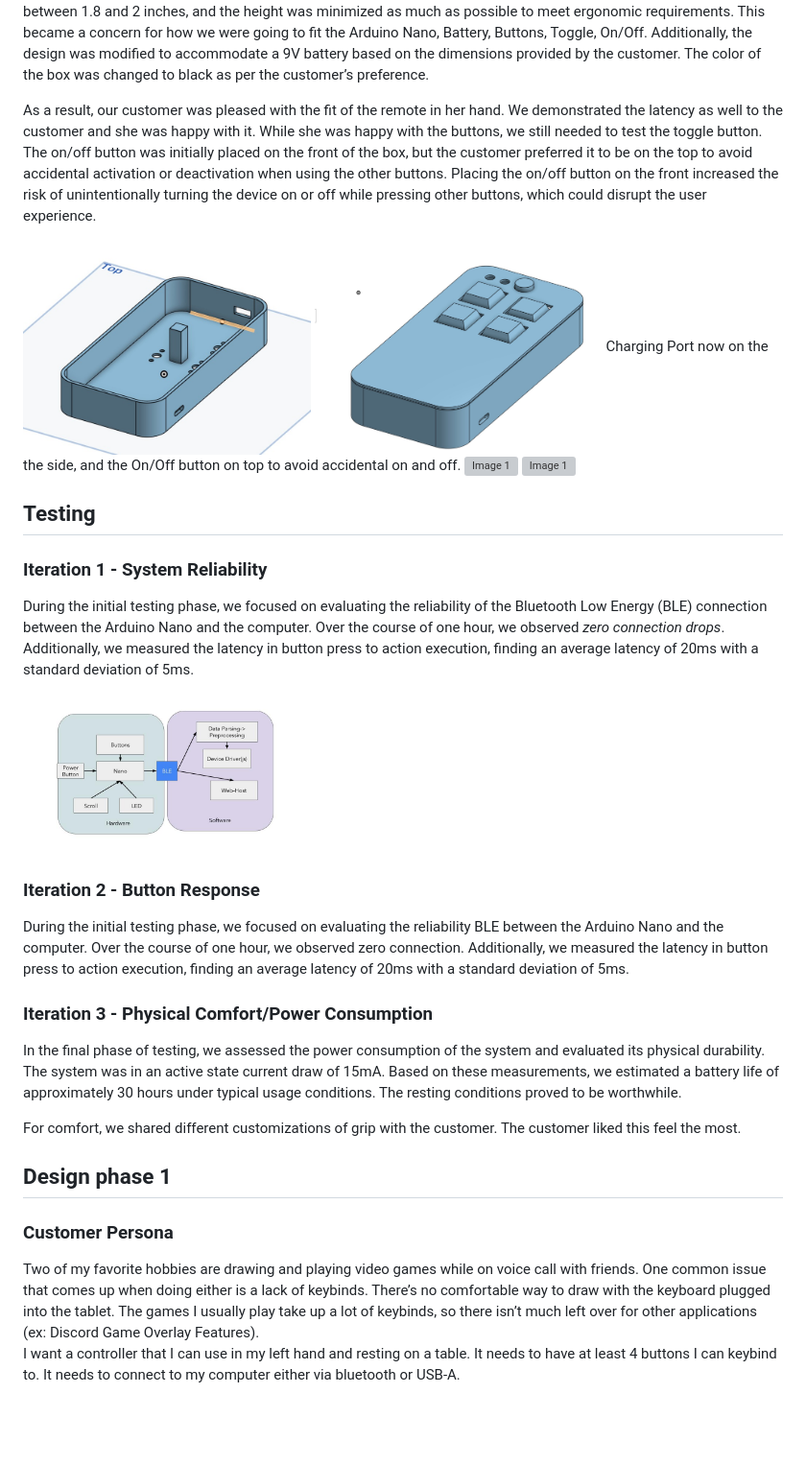
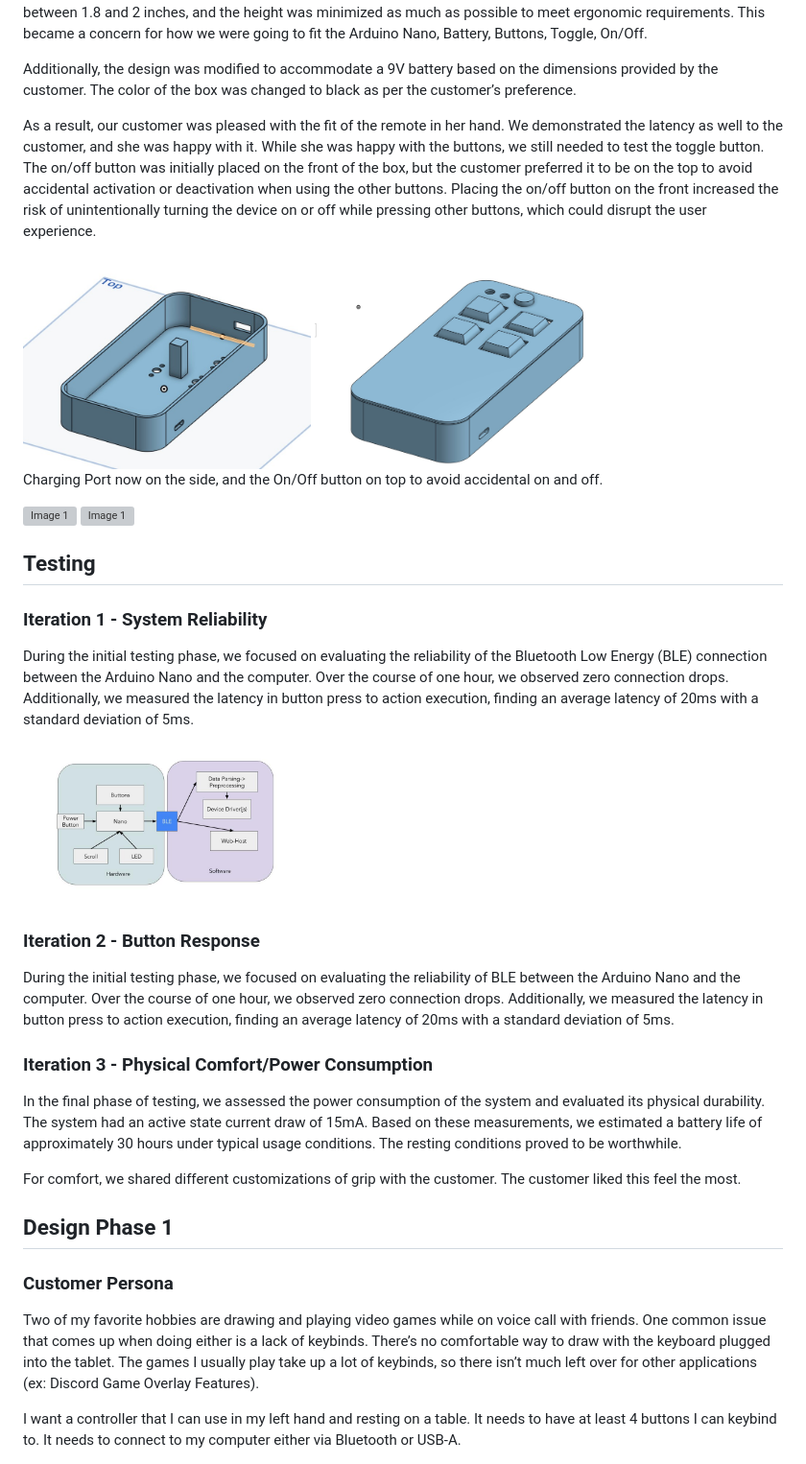
Before and after one commit to Cocodayow/Embedded-System, a Markdown page: Final_Project/README.md, the part around the change printed below. Shown: that part at 96% size. Drawn GitHub-style; blank space fills up the shorter version; grey boxes are pictures that could not be loaded.

```diff
--- a/Final_Project/README.md
+++ b/Final_Project/README.md
@@ -22,36 +23,38 @@ After meeting with our customer, we made the following alterations:
 In the second iteration, the design was refined based on customer feedback. The width of the box was adjusted to fall between 1.8 and 2 inches, and the height was minimized as much as possible to meet ergonomic requirements. This became a concern for how we were going to fit the Arduino Nano, Battery, Buttons, Toggle, On/Off.
+
 Additionally, the design was modified to accommodate a 9V battery based on the dimensions provided by the customer. The color of the box was changed to black as per the customer’s preference.
 
-As a result, our customer was pleased with the fit of the remote in her hand. We demonstrated the latency as well to the customer and she was happy with it. While she was happy with the buttons, we still needed to test the toggle button. The on/off button was initially placed on the front of the box, but the customer preferred it to be on the top to avoid accidental activation or deactivation when using the other buttons. Placing the on/off button on the front increased the risk of unintentionally turning the device on or off while pressing other buttons, which could disrupt the user experience.
+As a result, our customer was pleased with the fit of the remote in her hand. We demonstrated the latency as well to the customer, and she was happy with it. While she was happy with the buttons, we still needed to test the toggle button. The on/off button was initially placed on the front of the box, but the customer preferred it to be on the top to avoid accidental activation or deactivation when using the other buttons. Placing the on/off button on the front increased the risk of unintentionally turning the device on or off while pressing other buttons, which could disrupt the user experience.
 
 <img src="Documentation/Fig/Screenshot 2024-06-04 at 4.55.54 PM.jpeg" alt="Image 1" width="300">
 <img src="Documentation/Fig/Screenshot 2024-06-04 at 4.56.11 PM.jpeg" alt="Image 1" width="300">
-Charging Port now on the the side, and the On/Off button on top to avoid accidental on and off.
+
+Charging Port now on the side, and the On/Off button on top to avoid accidental on and off.
+
 <img src="Documentation/Fig/Final1.png" alt="Image 1" width="300">
 <img src="Documentation/Fig/Final2.png" alt="Image 1" width="300">
 
 ## Testing
 
 ### Iteration 1 - System Reliability
-During the initial testing phase, we focused on evaluating the reliability of the Bluetooth Low Energy (BLE) connection between the Arduino Nano and the computer. Over the course of one hour, we observed *zero connection drops*. Additionally, we measured the latency in button press to action execution, finding an average latency of 20ms with a standard deviation of 5ms.
+During the initial testing phase, we focused on evaluating the reliability of the Bluetooth Low Energy (BLE) connection between the Arduino Nano and the computer. Over the course of one hour, we observed zero connection drops. Additionally, we measured the latency in button press to action execution, finding an average latency of 20ms with a standard deviation of 5ms.
 
 <img src="Documentation/Fig/Datapath.jpg" alt="Image 1" width="300">
 
 ### Iteration 2 - Button Response
-During the initial testing phase, we focused on evaluating the reliability BLE between the Arduino Nano and the computer. Over the course of one hour, we observed zero connection. Additionally, we measured the latency in button press to action execution, finding an average latency of 20ms with a standard deviation of 5ms.
+During the initial testing phase, we focused on evaluating the reliability of BLE between the Arduino Nano and the computer. Over the course of one hour, we observed zero connection drops. Additionally, we measured the latency in button press to action execution, finding an average latency of 20ms with a standard deviation of 5ms.
 
 ### Iteration 3 - Physical Comfort/Power Consumption
-In the final phase of testing, we assessed the power consumption of the system and evaluated its physical durability. The system was in an active state current draw of 15mA. Based on these measurements, we estimated a battery life of approximately 30 hours under typical usage conditions. The resting conditions proved to be worthwhile.
+In the final phase of testing, we assessed the power consumption of the system and evaluated its physical durability. The system had an active state current draw of 15mA. Based on these measurements, we estimated a battery life of approximately 30 hours under typical usage conditions. The resting conditions proved to be worthwhile.
 
 For comfort, we shared different customizations of grip with the customer. The customer liked this feel the most.
 
-
-## Design phase 1
+## Design Phase 1
 
 ### Customer Persona
+Two of my favorite hobbies are drawing and playing video games while on voice call with friends. One common issue that comes up when doing either is a lack of keybinds. There’s no comfortable way to draw with the keyboard plugged into the tablet. The games I usually play take up a lot of keybinds, so there isn’t much left over for other applications (ex: Discord Game Overlay Features).
 
-Two of my favorite hobbies are drawing and playing video games while on voice call with friends. One common issue that comes up when doing either is a lack of keybinds. There’s no comfortable way to draw with the keyboard plugged into the tablet. The games I usually play take up a lot of keybinds, so there isn’t much left over for other applications (ex: Discord Game Overlay Features).
-I want a controller that I can use in my left hand and resting on a table. It needs to have at least 4 buttons I can keybind to. It needs to connect to my computer either via bluetooth or USB-A.
+I want a controller that I can use in my left hand and resting on a table. It needs to have at least 4 buttons I can keybind to. It needs to connect to my computer either via Bluetooth or USB-A.
 
 <img src="Documentation/Fig/remote.png" alt="Image 1" width="300">
 
```
Also changed, not shown: other parts of Final_Project/README.md (+53 -85 lines).
